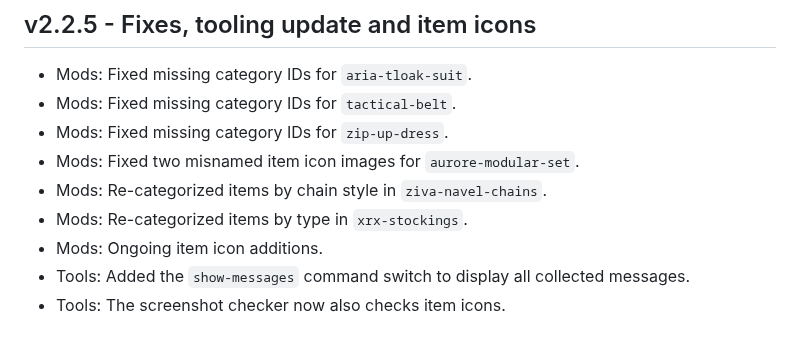
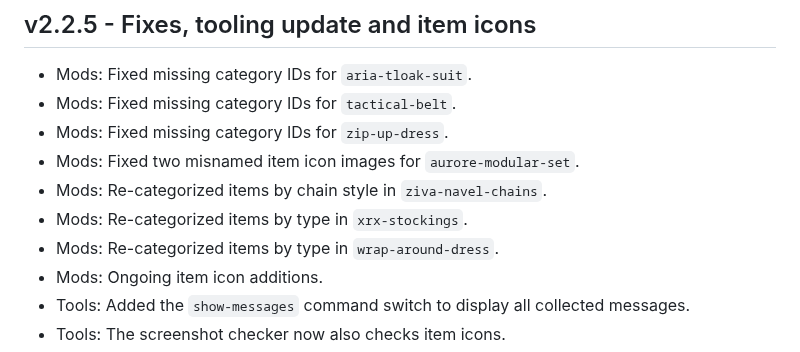
Before and after one commit to Mistralys/cyberpunk-mod-db, a Markdown page: changelog.md, the part around the change. Drawn GitHub-style.

```diff
--- a/changelog.md
+++ b/changelog.md
@@ -5,6 +5,7 @@
 - Mods: Fixed two misnamed item icon images for `aurore-modular-set`.
 - Mods: Re-categorized items by chain style in `ziva-navel-chains`.
 - Mods: Re-categorized items by type in `xrx-stockings`.
+- Mods: Re-categorized items by type in `wrap-around-dress`.
 - Mods: Ongoing item icon additions.
 - Tools: Added the `show-messages` command switch to display all collected messages.
 - Tools: The screenshot checker now also checks item icons.
```
